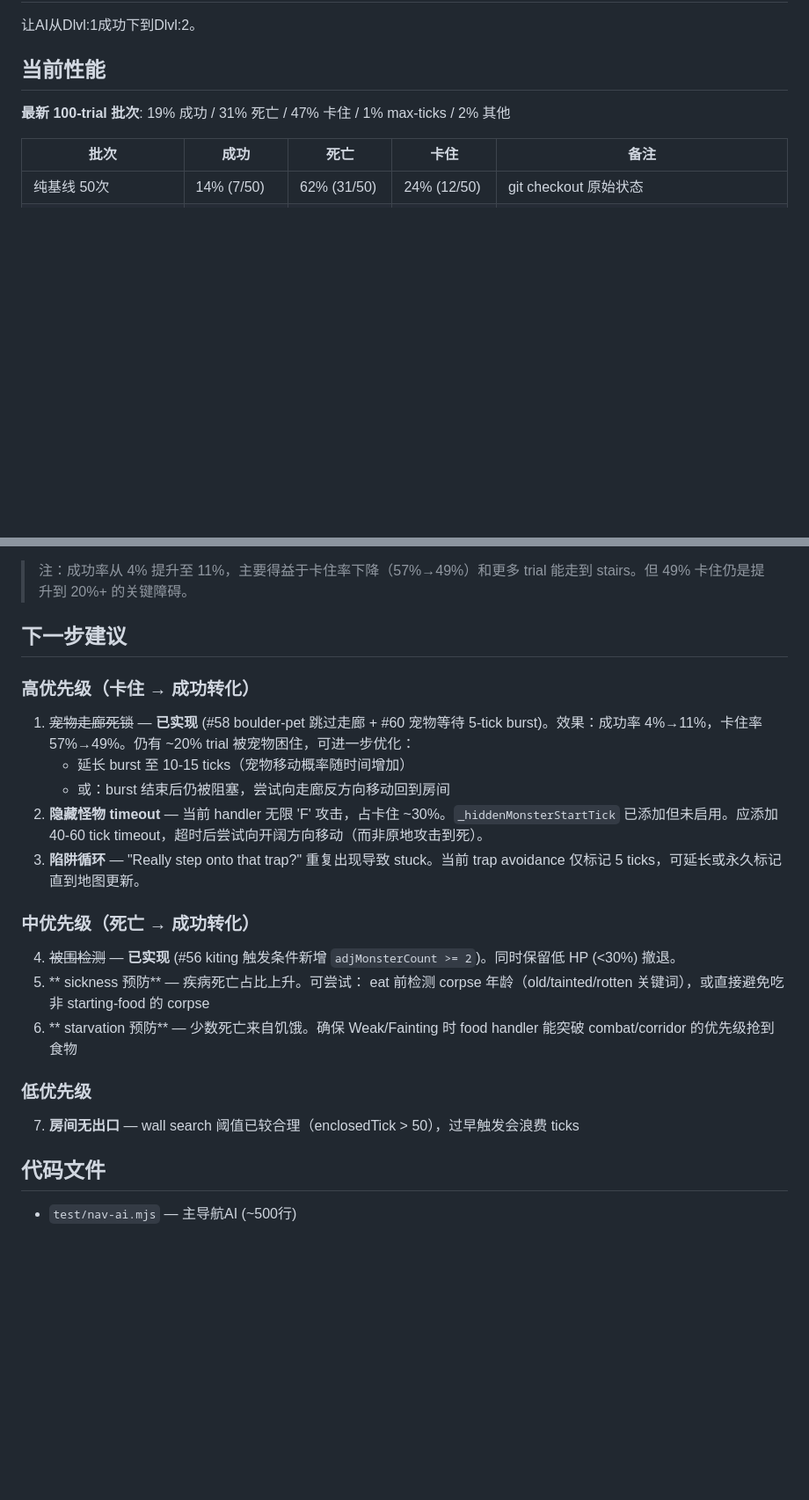
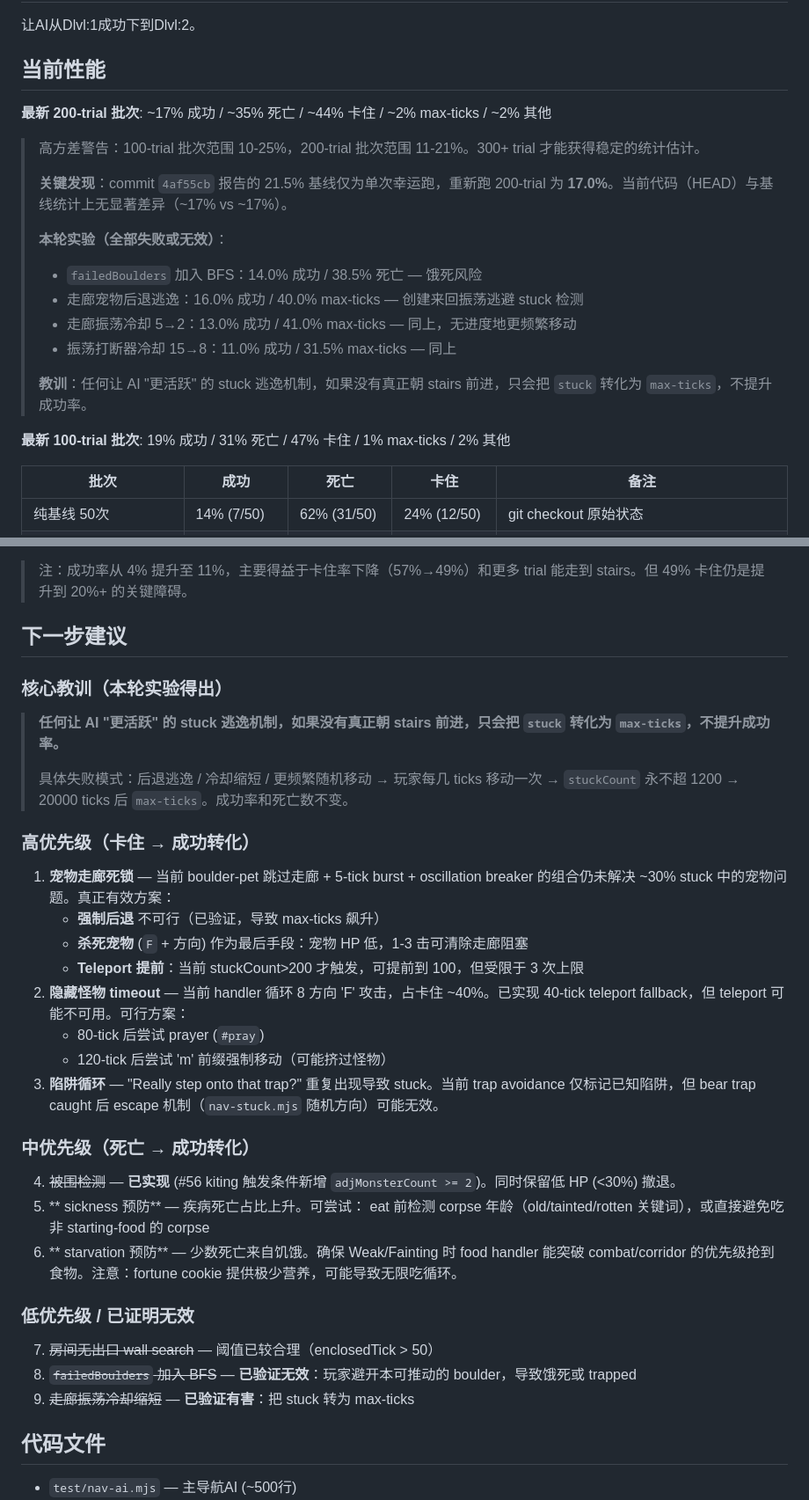
Before and after one commit to Bear2leaf/nh-web-runtime, a Markdown page: PROGRESS.md, 2 parts joined by grey strips. Shown at 88% size. Drawn GitHub-style; blank space fills up the shorter version.

Commit message:
docs: update PROGRESS.md with 200-trial variance analysis and failed experiment lessons

```diff
--- a/PROGRESS.md
+++ b/PROGRESS.md
@@ -7,6 +7,20 @@
 让AI从Dlvl:1成功下到Dlvl:2。
 
 ## 当前性能
+
+**最新 200-trial 批次**: ~17% 成功 / ~35% 死亡 / ~44% 卡住 / ~2% max-ticks / ~2% 其他
+
+> 高方差警告：100-trial 批次范围 10-25%，200-trial 批次范围 11-21%。300+ trial 才能获得稳定的统计估计。
+>
+> **关键发现**：commit `4af55cb` 报告的 21.5% 基线仅为单次幸运跑，重新跑 200-trial 为 **17.0%**。当前代码（HEAD）与基线统计上无显著差异（~17% vs ~17%）。
+>
+> **本轮实验（全部失败或无效）**：
+> - `failedBoulders` 加入 BFS：14.0% 成功 / 38.5% 死亡 — 饿死风险
+> - 走廊宠物后退逃逸：16.0% 成功 / 40.0% max-ticks — 创建来回振荡逃避 stuck 检测
+> - 走廊振荡冷却 5→2：13.0% 成功 / 41.0% max-ticks — 同上，无进度地更频繁移动
+> - 振荡打断器冷却 15→8：11.0% 成功 / 31.5% max-ticks — 同上
+>
+> **教训**：任何让 AI "更活跃" 的 stuck 逃逸机制，如果没有真正朝 stairs 前进，只会把 `stuck` 转化为 `max-ticks`，不提升成功率。
 
 **最新 100-trial 批次**: 19% 成功 / 31% 死亡 / 47% 卡住 / 1% max-ticks / 2% 其他
 
@@ -262,20 +280,30 @@ AI 踩陷阱被 shim 自动拒绝后，下回合同一 handler 再次发送相
 
 ## 下一步建议
 
+### 核心教训（本轮实验得出）
+> **任何让 AI "更活跃" 的 stuck 逃逸机制，如果没有真正朝 stairs 前进，只会把 `stuck` 转化为 `max-ticks`，不提升成功率。**
+>
+> 具体失败模式：后退逃逸 / 冷却缩短 / 更频繁随机移动 → 玩家每几 ticks 移动一次 → `stuckCount` 永不超 1200 → 20000 ticks 后 `max-ticks`。成功率和死亡数不变。
+
 ### 高优先级（卡住 → 成功转化）
-1. ~~宠物走廊死锁~~ — **已实现** (#58 boulder-pet 跳过走廊 + #60 宠物等待 5-tick burst)。效果：成功率 4%→11%，卡住率 57%→49%。仍有 ~20% trial 被宠物困住，可进一步优化：
-   - 延长 burst 至 10-15 ticks（宠物移动概率随时间增加）
-   - 或：burst 结束后仍被阻塞，尝试向走廊反方向移动回到房间
-2. **隐藏怪物 timeout** — 当前 handler 无限 'F' 攻击，占卡住 ~30%。`_hiddenMonsterStartTick` 已添加但未启用。应添加 40-60 tick timeout，超时后尝试向开阔方向移动（而非原地攻击到死）。
-3. **陷阱循环** — "Really step onto that trap?" 重复出现导致 stuck。当前 trap avoidance 仅标记 5 ticks，可延长或永久标记直到地图更新。
+1. **宠物走廊死锁** — 当前 boulder-pet 跳过走廊 + 5-tick burst + oscillation breaker 的组合仍未解决 ~30% stuck 中的宠物问题。真正有效方案：
+   - **强制后退** 不可行（已验证，导致 max-ticks 飙升）
+   - **杀死宠物** (`F` + 方向) 作为最后手段：宠物 HP 低，1-3 击可清除走廊阻塞
+   - **Teleport 提前**：当前 stuckCount>200 才触发，可提前到 100，但受限于 3 次上限
+2. **隐藏怪物 timeout** — 当前 handler 循环 8 方向 'F' 攻击，占卡住 ~40%。已实现 40-tick teleport fallback，但 teleport 可能不可用。可行方案：
+   - 80-tick 后尝试 prayer (`#pray`)
+   - 120-tick 后尝试 'm' 前缀强制移动（可能挤过怪物）
+3. **陷阱循环** — "Really step onto that trap?" 重复出现导致 stuck。当前 trap avoidance 仅标记已知陷阱，但 bear trap  caught 后 escape 机制（`nav-stuck.mjs` 随机方向）可能无效。
 
 ### 中优先级（死亡 → 成功转化）
 4. ~~被围检测~~ — **已实现** (#56 kiting 触发条件新增 `adjMonsterCount >= 2`)。同时保留低 HP (<30%) 撤退。
 5. ** sickness 预防** — 疾病死亡占比上升。可尝试： eat 前检测 corpse 年龄（old/tainted/rotten 关键词），或直接避免吃非 starting-food 的 corpse
-6. ** starvation 预防** — 少数死亡来自饥饿。确保 Weak/Fainting 时 food handler 能突破 combat/corridor 的优先级抢到食物
+6. ** starvation 预防** — 少数死亡来自饥饿。确保 Weak/Fainting 时 food handler 能突破 combat/corridor 的优先级抢到食物。注意：fortune cookie 提供极少营养，可能导致无限吃循环。
 
-### 低优先级
-7. **房间无出口** — wall search 阈值已较合理（enclosedTick > 50），过早触发会浪费 ticks
+### 低优先级 / 已证明无效
+7. ~~房间无出口 wall search~~ — 阈值已较合理（enclosedTick > 50）
+8. ~~`failedBoulders` 加入 BFS~~ — **已验证无效**：玩家避开本可推动的 boulder，导致饿死或 trapped
+9. ~~走廊振荡冷却缩短~~ — **已验证有害**：把 stuck 转为 max-ticks
 
 ## 代码文件
 - `test/nav-ai.mjs` — 主导航AI (~500行)
```
Also changed, not shown: other parts of PROGRESS.md (+4 -0 lines).
